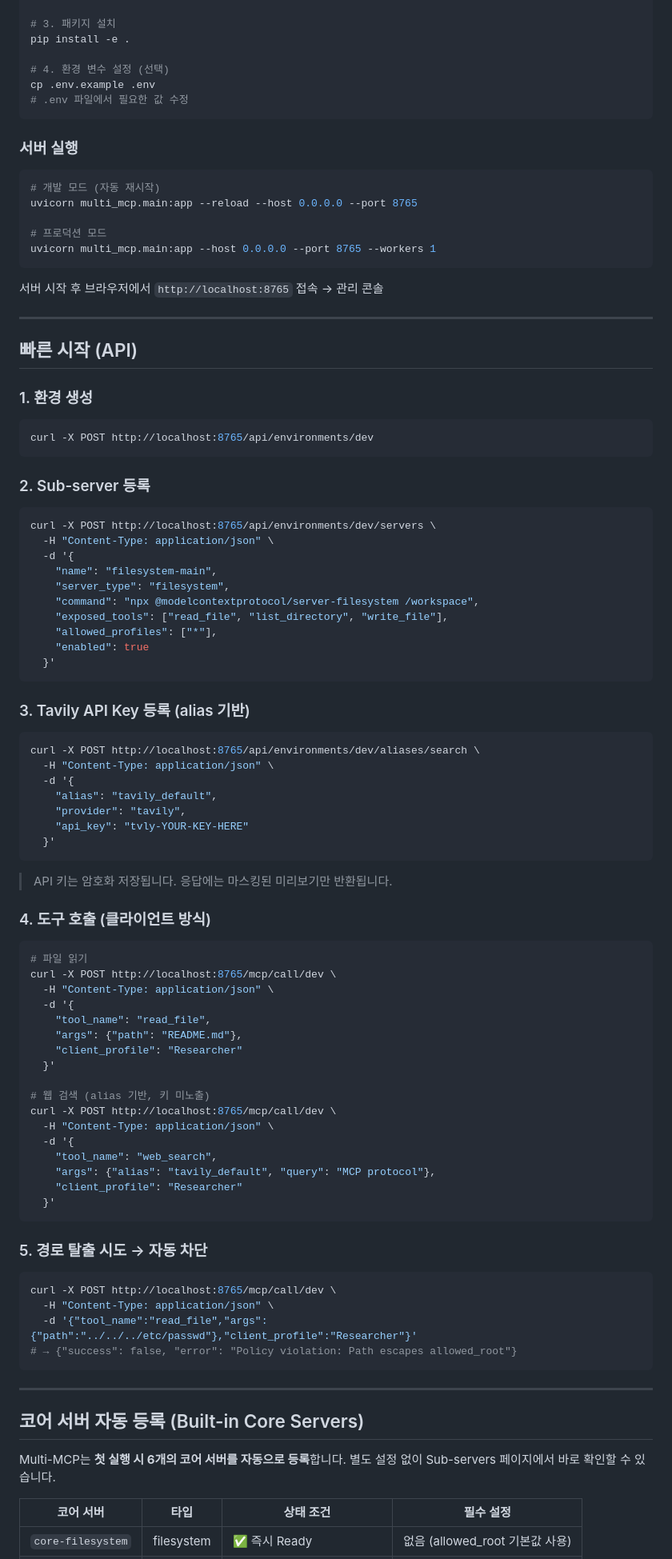
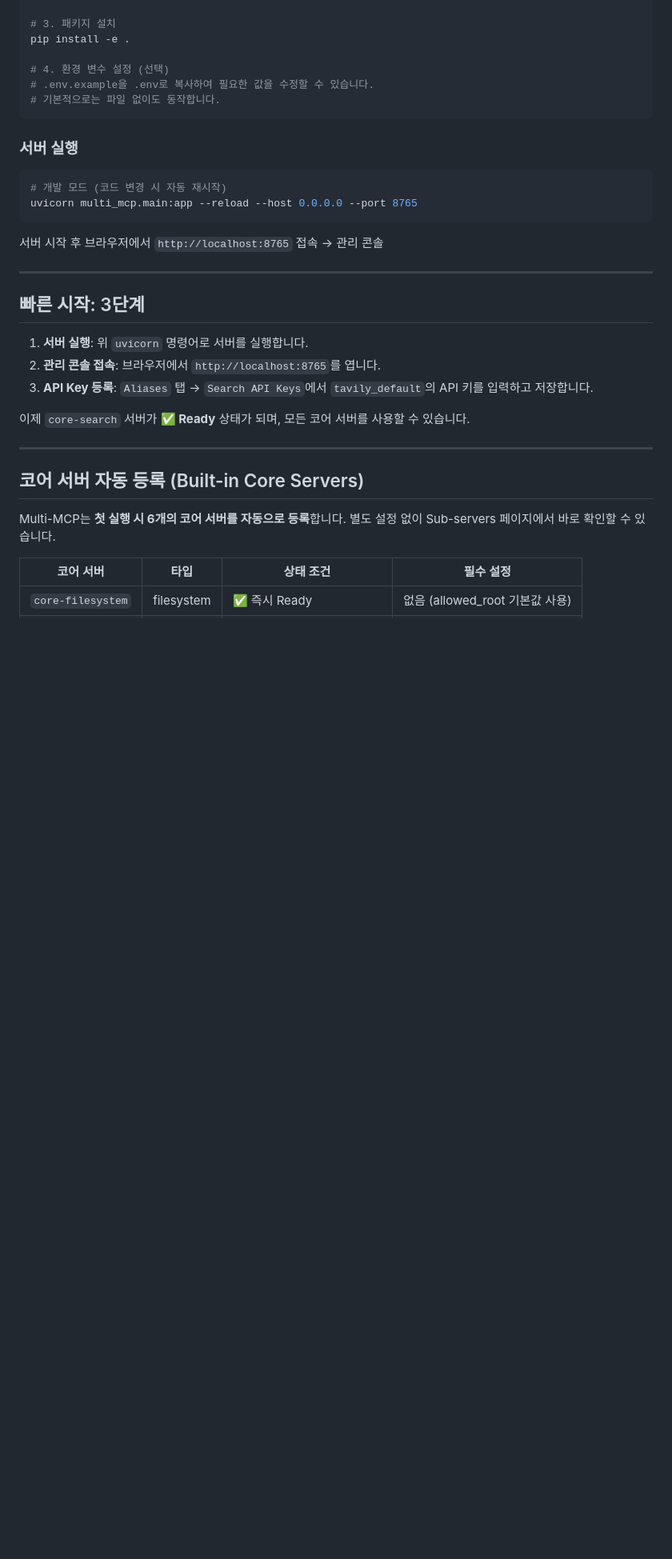
Before and after one commit to manbavaran/Multi-MCP, a Markdown page: README.md, the part around one of its changes. Shown at 80% size. GitHub-like rendering; blank space fills up the shorter version.

````diff
--- a/README.md
+++ b/README.md
@@ -65,91 +42,28 @@ source .venv/bin/activate  # Windows: .venv\Scripts\activate
 pip install -e .
 
 # 4. 환경 변수 설정 (선택)
-cp .env.example .env
-# .env 파일에서 필요한 값 수정
+# .env.example을 .env로 복사하여 필요한 값을 수정할 수 있습니다.
+# 기본적으로는 파일 없이도 동작합니다.
 ```
 
 ### 서버 실행
 
 ```bash
-# 개발 모드 (자동 재시작)
+# 개발 모드 (코드 변경 시 자동 재시작)
 uvicorn multi_mcp.main:app --reload --host 0.0.0.0 --port 8765
-
-# 프로덕션 모드
-uvicorn multi_mcp.main:app --host 0.0.0.0 --port 8765 --workers 1
 ```
 
 서버 시작 후 브라우저에서 `http://localhost:8765` 접속 → 관리 콘솔
 
 ---
 
-## 빠른 시작 (API)
+## 빠른 시작: 3단계
 
-### 1. 환경 생성
+1.  **서버 실행**: 위 `uvicorn` 명령어로 서버를 실행합니다.
+2.  **관리 콘솔 접속**: 브라우저에서 `http://localhost:8765`를 엽니다.
+3.  **API Key 등록**: `Aliases` 탭 → `Search API Keys`에서 `tavily_default`의 API 키를 입력하고 저장합니다.
 
-```bash
-curl -X POST http://localhost:8765/api/environments/dev
-```
-
-### 2. Sub-server 등록
-
-```bash
-curl -X POST http://localhost:8765/api/environments/dev/servers \
-  -H "Content-Type: application/json" \
-  -d '{
-    "name": "filesystem-main",
-    "server_type": "filesystem",
-    "command": "npx @modelcontextprotocol/server-filesystem /workspace",
-    "exposed_tools": ["read_file", "list_directory", "write_file"],
-    "allowed_profiles": ["*"],
-    "enabled": true
-  }'
-```
-
-### 3. Tavily API Key 등록 (alias 기반)
-
-```bash
-curl -X POST http://localhost:8765/api/environments/dev/aliases/search \
-  -H "Content-Type: application/json" \
-  -d '{
-    "alias": "tavily_default",
-    "provider": "tavily",
-    "api_key": "tvly-YOUR-KEY-HERE"
-  }'
-```
-
-> API 키는 암호화 저장됩니다. 응답에는 마스킹된 미리보기만 반환됩니다.
-
-### 4. 도구 호출 (클라이언트 방식)
-
-```bash
-# 파일 읽기
-curl -X POST http://localhost:8765/mcp/call/dev \
-  -H "Content-Type: application/json" \
-  -d '{
-    "tool_name": "read_file",
-    "args": {"path": "README.md"},
-    "client_profile": "Researcher"
-  }'
-
-# 웹 검색 (alias 기반, 키 미노출)
-curl -X POST http://localhost:8765/mcp/call/dev \
-  -H "Content-Type: application/json" \
-  -d '{
-    "tool_name": "web_search",
-    "args": {"alias": "tavily_default", "query": "MCP protocol"},
-    "client_profile": "Researcher"
-  }'
-```
-
-### 5. 경로 탈출 시도 → 자동 차단
-
-```bash
-curl -X POST http://localhost:8765/mcp/call/dev \
-  -H "Content-Type: application/json" \
-  -d '{"tool_name":"read_file","args":{"path":"../../../etc/passwd"},"client_profile":"Researcher"}'
-# → {"success": false, "error": "Policy violation: Path escapes allowed_root"}
-```
+이제 `core-search` 서버가 **✅ Ready** 상태가 되며, 모든 코어 서버를 사용할 수 있습니다.
 
 ---
 
````
Also changed, not shown: other parts of README.md (+35 -103 lines).
